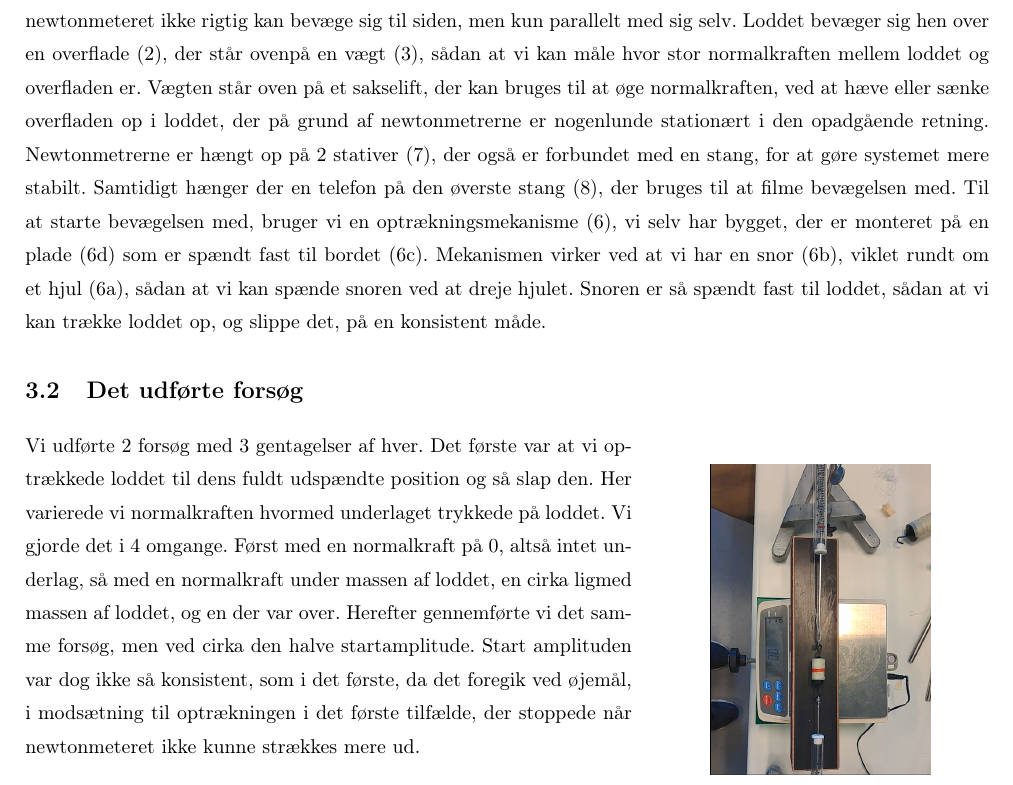
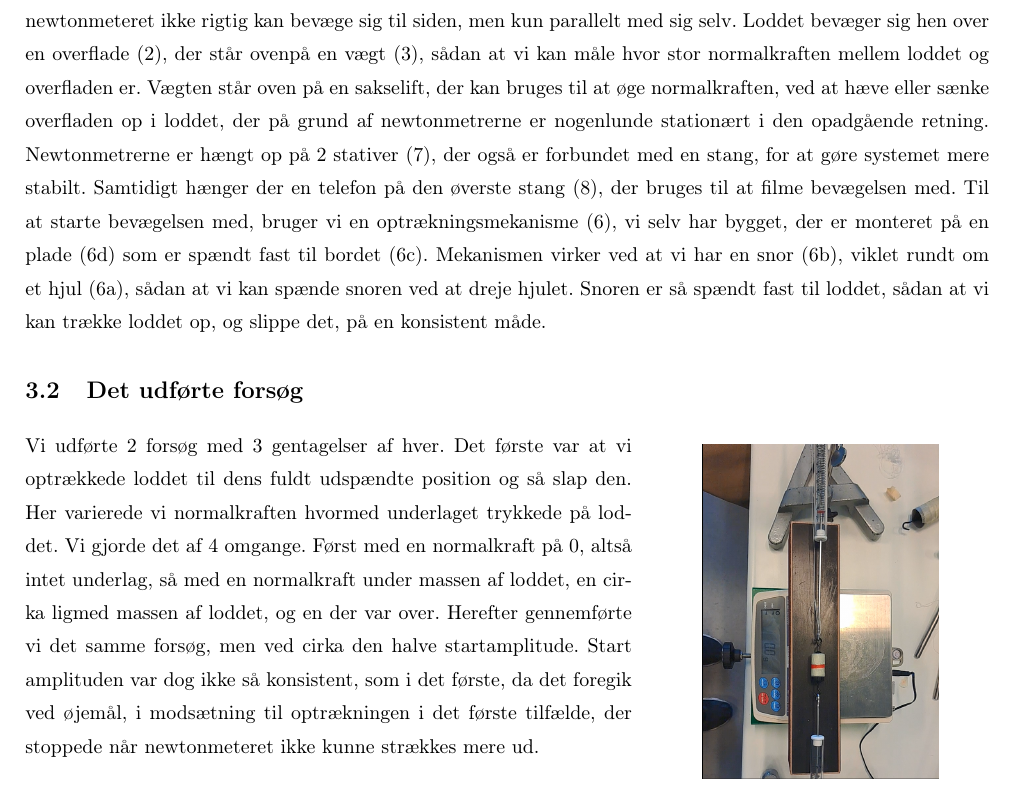
Before and after one commit to Labgruppe-Eksperimentiel-Fysik-1/Projekt, a LaTeX book (main.tex, which reads forsøg.tex): part of page 8 of 12, cut so that both start at the same text. Compiled offline with pdfLaTeX.

Commit message:
Korrektur og formalia

```diff
--- a/forsøg.tex
+++ b/forsøg.tex
@@ -12,7 +12,7 @@ De gør det muligt at have en rimelig lineær bevægelse langs overfladen,
 da krogen på newtonmeteret ikke rigtig kan bevæge sig til siden, men kun parallelt med sig selv.
 Loddet bevæger sig hen over en overflade (2), der står ovenpå en vægt (3),
 sådan at vi kan måle hvor stor normalkraften mellem loddet og overfladen er.
-Vægten står oven på et sakselift, der kan bruges til at øge normalkraften, ved at hæve eller sænke overfladen op i loddet,
+Vægten står oven på en sakselift, der kan bruges til at øge normalkraften, ved at hæve eller sænke overfladen op i loddet,
 der på grund af newtonmetrerne er nogenlunde stationært i den opadgående retning.
 Newtonmetrerne er hængt op på 2 stativer (7), der også er forbundet med en stang,
 for at gøre systemet mere stabilt. Samtidigt hænger der en telefon på den øverste stang (8),
@@ -23,10 +23,11 @@ Snoren er så spændt fast til loddet, sådan at vi kan trække loddet op, og sl
 \section{Det udførte forsøg}
 \begin{wrapfigure}{r}{0.35\textwidth} % 'r' for right, 'l' for left
     \centering
-    \includegraphics[width=0.65\linewidth,origin=c]{figures/video_eksempel.png}
+    \vspace{-10pt}
+    \includegraphics[width=0.7\linewidth, origin=c]{figures/video_eksempel.png}
     \caption{Snapshot fra en optagelse}
     \label{fig:optagelse}
 \end{wrapfigure}
 Vi udførte 2 forsøg med 3 gentagelser af hver. Det første var at vi optrækkede loddet til dens fuldt udspændte position og så slap den.
-Her varierede vi normalkraften hvormed underlaget trykkede på loddet. Vi gjorde det i 4 omgange. Først med en normalkraft på 0, altså intet underlag, så med en normalkraft under massen af loddet, en cirka ligmed massen af loddet, og en der var over.
+Her varierede vi normalkraften hvormed underlaget trykkede på loddet. Vi gjorde det af 4 omgange. Først med en normalkraft på 0, altså intet underlag, så med en normalkraft under massen af loddet, en cirka ligmed massen af loddet, og en der var over.
 Herefter gennemførte vi det samme forsøg, men ved cirka den halve startamplitude. Start amplituden var dog ikke så konsistent, som i det første, da det foregik ved øjemål, i modsætning til optrækningen i det første tilfælde, der stoppede når newtonmeteret ikke kunne strækkes mere ud.
```
